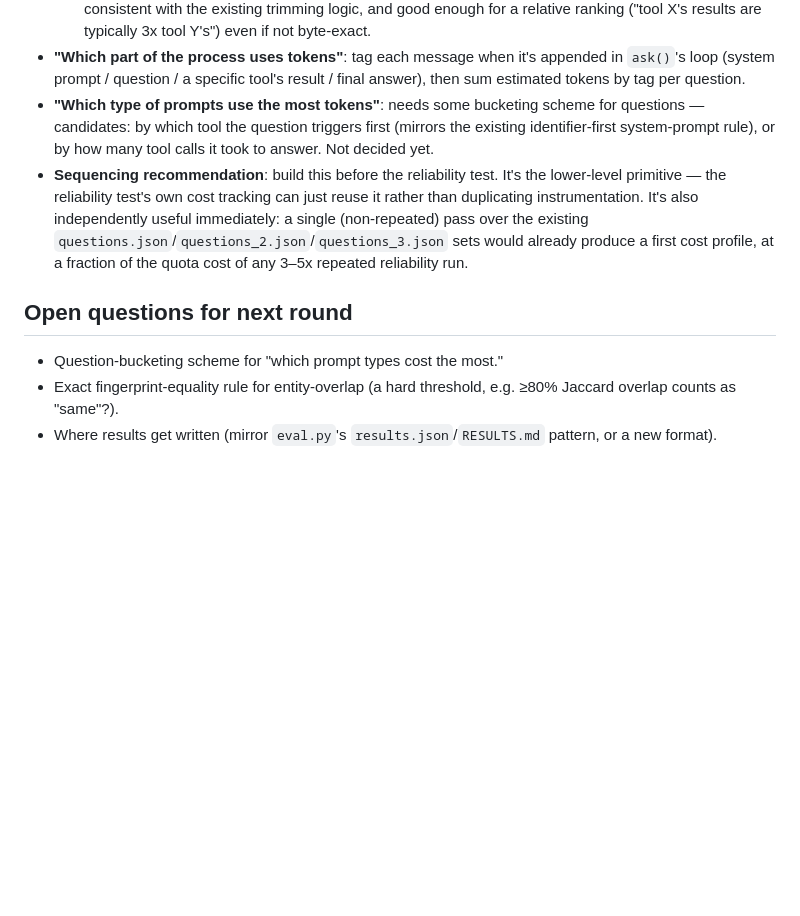
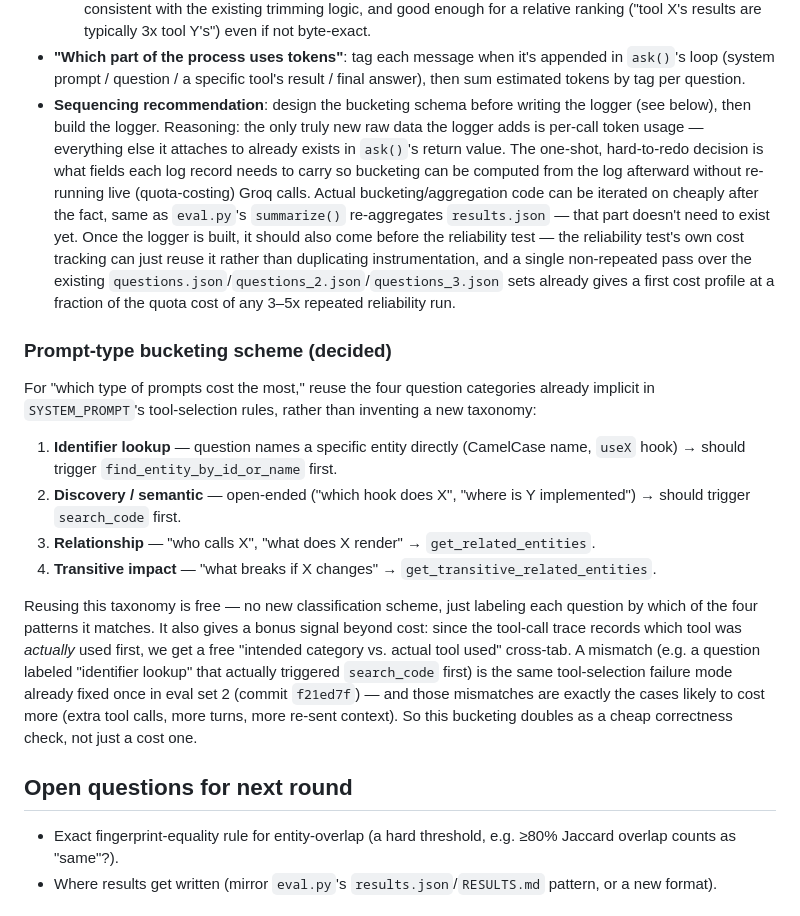
Before and after one commit to goudmani/codeiq_source_code_knowledge_graph, a Markdown page: docs/reliability-and-cost-testing.md, the part around the change. Drawn GitHub-style; blank space fills up the shorter version.

Commit message:
Decide the prompt-type bucketing scheme for cost analysis
Reuse the four question categories already implicit in the system
prompt's tool-selection rules (identifier lookup, discovery,
relationship, transitive impact) instead of inventing a new taxonomy.
Also records the schema-before-logger sequencing decision and why it
matters here specifically: avoiding a second quota-costing run because
the log didn't capture a needed field.

```diff
--- a/docs/reliability-and-cost-testing.md
+++ b/docs/reliability-and-cost-testing.md
@@ -106,21 +106,48 @@ Notes so far, to pick back up next round:
 - **"Which part of the process uses tokens"**: tag each message when it's
   appended in `ask()`'s loop (system prompt / question / a specific tool's
   result / final answer), then sum estimated tokens by tag per question.
-- **"Which type of prompts use the most tokens"**: needs some bucketing
-  scheme for questions — candidates: by which tool the question triggers
-  first (mirrors the existing identifier-first system-prompt rule), or by
-  how many tool calls it took to answer. Not decided yet.
-- **Sequencing recommendation**: build this before the reliability test.
-  It's the lower-level primitive — the reliability test's own cost tracking
-  can just reuse it rather than duplicating instrumentation. It's also
-  independently useful immediately: a single (non-repeated) pass over the
-  existing `questions.json`/`questions_2.json`/`questions_3.json` sets would
-  already produce a first cost profile, at a fraction of the quota cost of
-  any 3–5x repeated reliability run.
+- **Sequencing recommendation**: design the bucketing schema before writing
+  the logger (see below), then build the logger. Reasoning: the only truly
+  new raw data the logger adds is per-call token usage — everything else it
+  attaches to already exists in `ask()`'s return value. The one-shot,
+  hard-to-redo decision is what fields each log record needs to carry so
+  bucketing can be computed from the log afterward without re-running live
+  (quota-costing) Groq calls. Actual bucketing/aggregation code can be
+  iterated on cheaply after the fact, same as `eval.py`'s `summarize()`
+  re-aggregates `results.json` — that part doesn't need to exist yet.
+  Once the logger is built, it should also come before the reliability
+  test — the reliability test's own cost tracking can just reuse it rather
+  than duplicating instrumentation, and a single non-repeated pass over the
+  existing `questions.json`/`questions_2.json`/`questions_3.json` sets
+  already gives a first cost profile at a fraction of the quota cost of any
+  3–5x repeated reliability run.
+
+### Prompt-type bucketing scheme (decided)
+
+For "which type of prompts cost the most," reuse the four question
+categories already implicit in `SYSTEM_PROMPT`'s tool-selection rules,
+rather than inventing a new taxonomy:
+
+1. **Identifier lookup** — question names a specific entity directly
+   (CamelCase name, `useX` hook) → should trigger `find_entity_by_id_or_name` first.
+2. **Discovery / semantic** — open-ended ("which hook does X", "where is Y
+   implemented") → should trigger `search_code` first.
+3. **Relationship** — "who calls X", "what does X render" → `get_related_entities`.
+4. **Transitive impact** — "what breaks if X changes" → `get_transitive_related_entities`.
+
+Reusing this taxonomy is free — no new classification scheme, just labeling
+each question by which of the four patterns it matches. It also gives a
+bonus signal beyond cost: since the tool-call trace records which tool was
+*actually* used first, we get a free "intended category vs. actual tool
+used" cross-tab. A mismatch (e.g. a question labeled "identifier lookup"
+that actually triggered `search_code` first) is the same tool-selection
+failure mode already fixed once in eval set 2 (commit `f21ed7f`) — and those
+mismatches are exactly the cases likely to cost more (extra tool calls, more
+turns, more re-sent context). So this bucketing doubles as a cheap
+correctness check, not just a cost one.
 
 ## Open questions for next round
 
-- Question-bucketing scheme for "which prompt types cost the most."
 - Exact fingerprint-equality rule for entity-overlap (a hard threshold, e.g.
   ≥80% Jaccard overlap counts as "same"?).
 - Where results get written (mirror `eval.py`'s `results.json`/`RESULTS.md`
```
